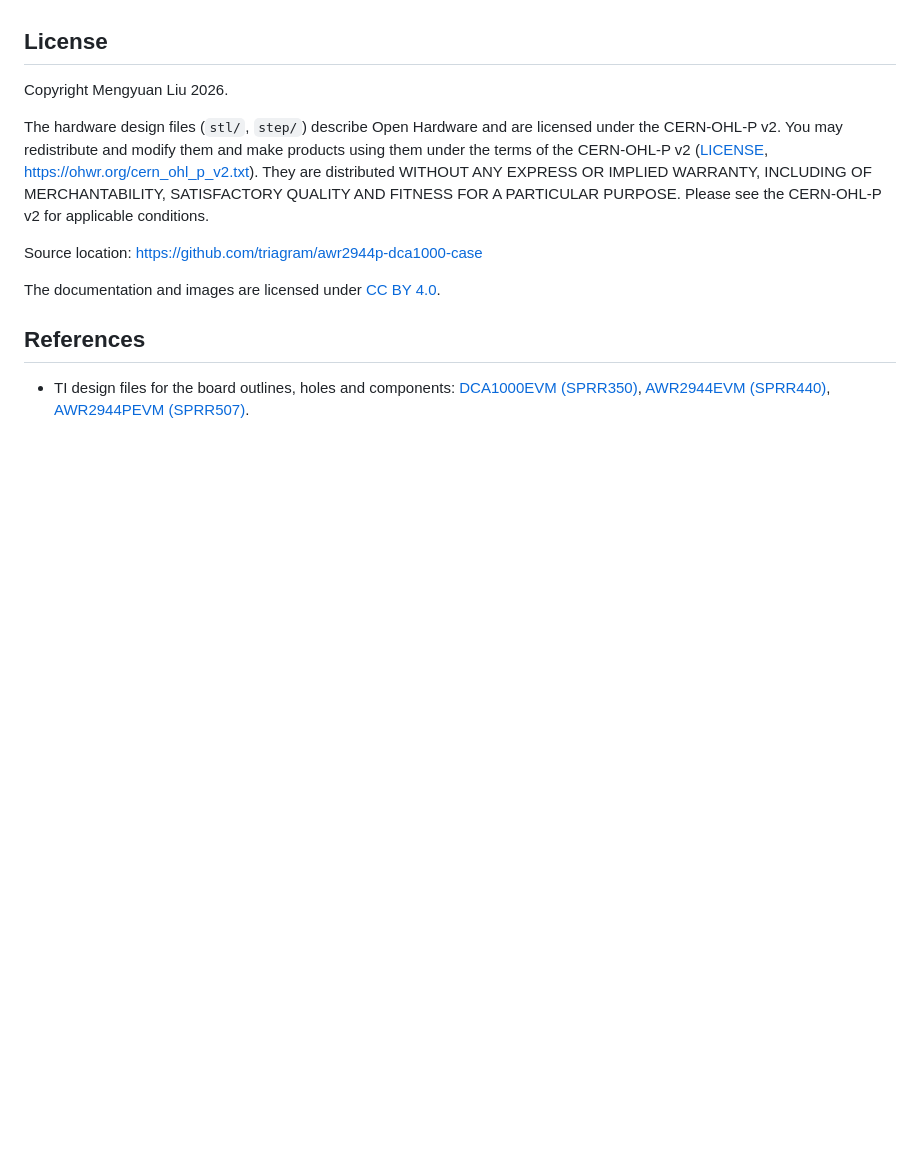
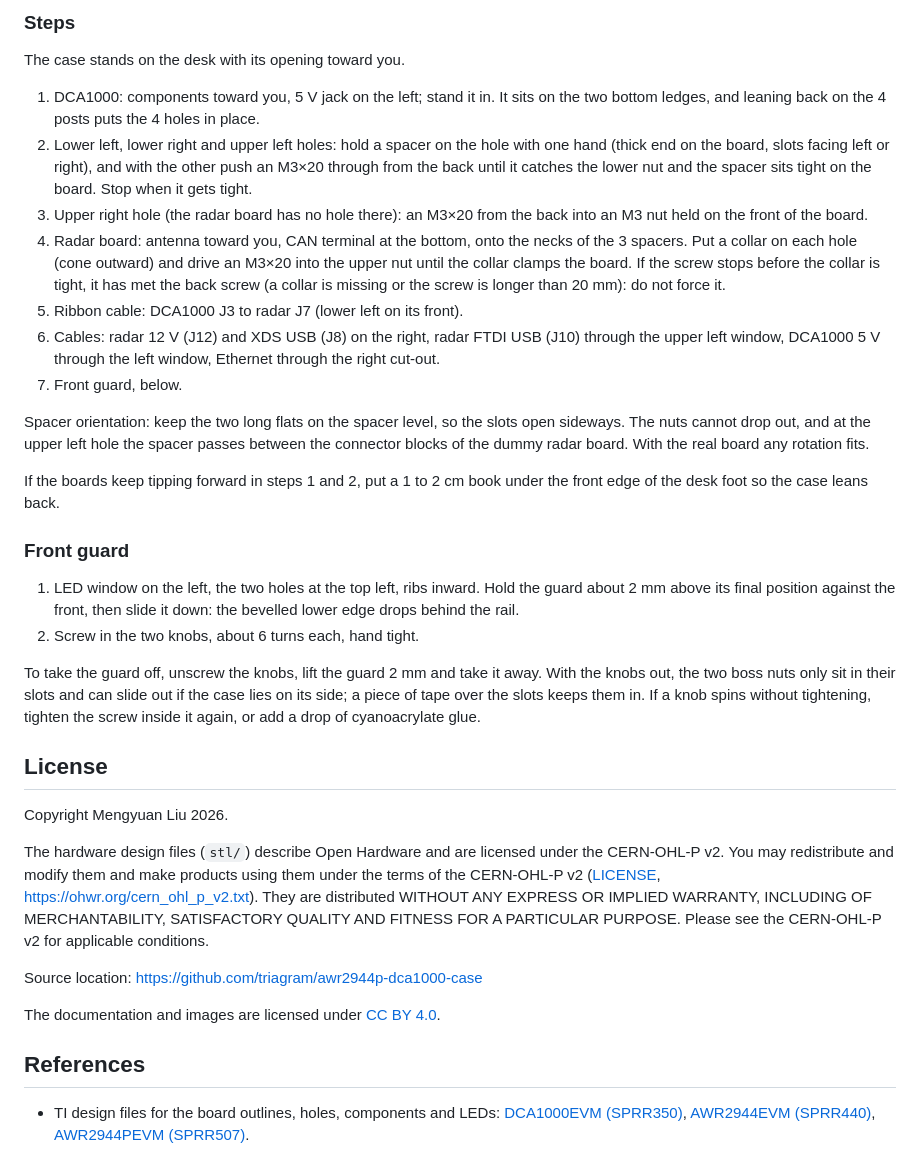
Before and after one commit to triagram/awr2944p-dca1000-case, a Markdown page: README.md, the part around one of its changes. Drawn GitHub-style; blank space fills up the shorter version.

```diff
--- a/README.md
+++ b/README.md
@@ -91,13 +89,51 @@ remove the metal feet TI fitted to it: they take two of its mounting holes.
+### Steps
+
+The case stands on the desk with its opening toward you.
+
+1. DCA1000: components toward you, 5 V jack on the left; stand it in. It sits on the two bottom ledges,
+   and leaning back on the 4 posts puts the 4 holes in place.
+2. Lower left, lower right and upper left holes: hold a spacer on the hole with one hand (thick end on
+   the board, slots facing left or right), and with the other push an M3×20 through from the back
+   until it catches the lower nut and the spacer sits tight on the board. Stop when it gets tight.
+3. Upper right hole (the radar board has no hole there): an M3×20 from the back into an M3 nut held on
+   the front of the board.
+4. Radar board: antenna toward you, CAN terminal at the bottom, onto the necks of the 3 spacers. Put a
+   collar on each hole (cone outward) and drive an M3×20 into the upper nut until the collar clamps the
+   board. If the screw stops before the collar is tight, it has met the back screw (a collar is missing
+   or the screw is longer than 20 mm): do not force it.
+5. Ribbon cable: DCA1000 J3 to radar J7 (lower left on its front).
+6. Cables: radar 12 V (J12) and XDS USB (J8) on the right, radar FTDI USB (J10) through the upper left
+   window, DCA1000 5 V through the left window, Ethernet through the right cut-out.
+7. Front guard, below.
+
+Spacer orientation: keep the two long flats on the spacer level, so the slots open sideways. The nuts
+cannot drop out, and at the upper left hole the spacer passes between the connector blocks of the
+dummy radar board. With the real board any rotation fits.
+
+If the boards keep tipping forward in steps 1 and 2, put a 1 to 2 cm book under the front edge of the
+desk foot so the case leans back.
+
+### Front guard
+
+1. LED window on the left, the two holes at the top left, ribs inward. Hold the guard about 2 mm above
+   its final position against the front, then slide it down: the bevelled lower edge drops behind the
+   rail.
+2. Screw in the two knobs, about 6 turns each, hand tight.
+
+To take the guard off, unscrew the knobs, lift the guard 2 mm and take it away. With the knobs out,
+the two boss nuts only sit in their slots and can slide out if the case lies on its side; a piece of
+tape over the slots keeps them in. If a knob spins without tightening, tighten the screw inside it
+again, or add a drop of cyanoacrylate glue.
 
 ## License
 
 Copyright Mengyuan Liu 2026.
 
-The hardware design files (`stl/`, `step/`) describe Open Hardware and are licensed under the
-CERN-OHL-P v2. You may redistribute and modify them and make products using them under the terms of
-the CERN-OHL-P v2 ([LICENSE](LICENSE), https://ohwr.org/cern_ohl_p_v2.txt). They are distributed
-WITHOUT ANY EXPRESS OR IMPLIED WARRANTY, INCLUDING OF MERCHANTABILITY, SATISFACTORY QUALITY AND
-FITNESS FOR A PARTICULAR PURPOSE. Please see the CERN-OHL-P v2 for applicable conditions.
+The hardware design files (`stl/`) describe Open Hardware and are licensed under the CERN-OHL-P v2.
+You may redistribute and modify them and make products using them under the terms of the CERN-OHL-P v2
+([LICENSE](LICENSE), https://ohwr.org/cern_ohl_p_v2.txt). They are distributed WITHOUT ANY EXPRESS OR
+IMPLIED WARRANTY, INCLUDING OF MERCHANTABILITY, SATISFACTORY QUALITY AND FITNESS FOR A PARTICULAR
+PURPOSE. Please see the CERN-OHL-P v2 for applicable conditions.
 
 Source location: https://github.com/triagram/awr2944p-dca1000-case
 
@@ -106,7 +142,7 @@ The documentation and images are licensed under
 
 ## References
 
-- TI design files for the board outlines, holes and components:
+- TI design files for the board outlines, holes, components and LEDs:
   [DCA1000EVM (SPRR350)](https://www.ti.com/lit/zip/SPRR350),
   [AWR2944EVM (SPRR440)](https://www.ti.com/lit/zip/SPRR440),
   [AWR2944PEVM (SPRR507)](https://www.ti.com/lit/zip/SPRR507).
```
Also changed, not shown: other parts of README.md (+47 -49 lines), README.zh-CN.md (+58 -32 lines), images/body_inside.png (added), images/fastening.png (added), images/knob.png (added), 8 other files.
